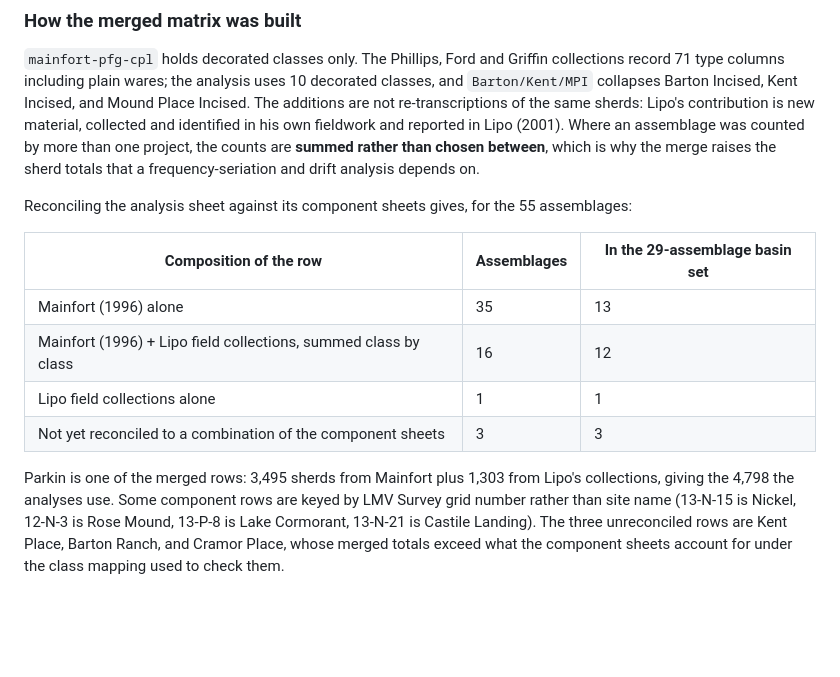
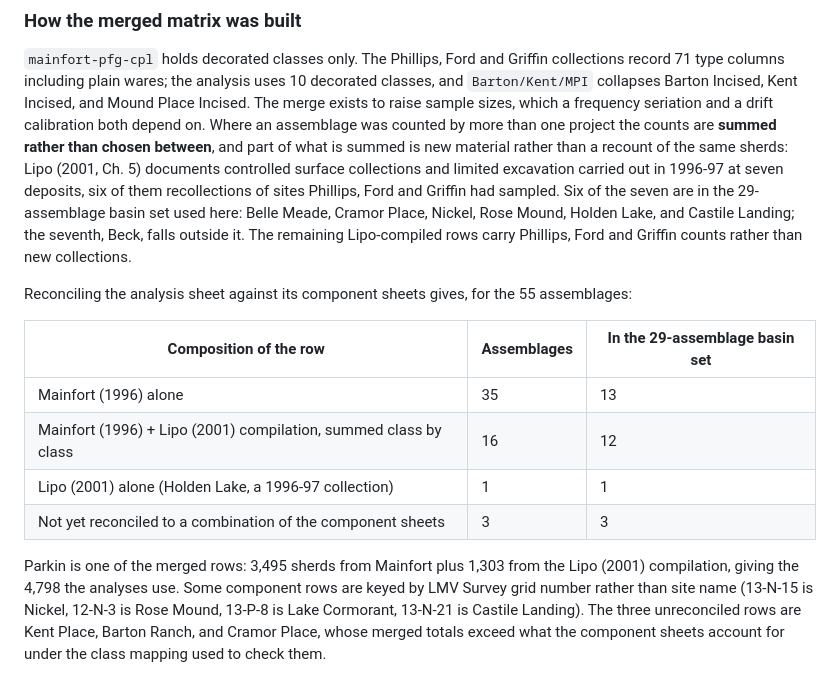
Before and after one commit to clipo/phases, a Markdown page: data/README.md, the part around the change. Rendered like a GitHub page; blank space fills up the shorter version.

Commit message:
Say which merged rows carry new field material and which do not
The previous wording implied every Lipo-compiled row was new collection. Lipo
(2001, Ch. 5) documents controlled surface collections and limited excavation
in 1996-97 at seven deposits, six of them recollections of PFG sites; the rest
of the compilation carries PFG counts. Six of the seven are in the
29-assemblage basin set (Belle Meade, Cramor Place, Nickel, Rose Mound, Holden
Lake, Castile Landing); Beck is outside it.

Co-Authored-By: Claude Opus 5 (1M context) <noreply@anthropic.com>

```diff
--- a/data/README.md
+++ b/data/README.md
@@ -27,12 +27,18 @@ bibliographic entries for every source cited below are in
 `mainfort-pfg-cpl` holds decorated classes only. The Phillips, Ford and Griffin
 collections record 71 type columns including plain wares; the analysis uses 10
 decorated classes, and `Barton/Kent/MPI` collapses Barton Incised, Kent
-Incised, and Mound Place Incised. The additions are not re-transcriptions
-of the same sherds: Lipo's contribution is new material, collected and
-identified in his own fieldwork and reported in Lipo (2001). Where an
-assemblage was counted by more than one project, the counts are **summed
-rather than chosen between**, which is why the merge raises the sherd totals
-that a frequency-seriation and drift analysis depends on.
+Incised, and Mound Place Incised. The merge exists to raise sample
+sizes, which a frequency seriation and a drift calibration both depend on.
+Where an assemblage was counted by more than one project the counts are
+**summed rather than chosen between**, and part of what is summed is new
+material rather than a recount of the same sherds: Lipo (2001, Ch. 5)
+documents controlled surface collections and limited excavation carried out in
+1996-97 at seven deposits, six of them recollections of sites Phillips, Ford
+and Griffin had sampled. Six of the seven are in the 29-assemblage basin set
+used here: Belle Meade, Cramor Place, Nickel, Rose Mound, Holden Lake, and
+Castile Landing; the seventh, Beck, falls outside it. The remaining
+Lipo-compiled rows carry Phillips, Ford and Griffin counts rather than new
+collections.
 
 Reconciling the analysis sheet against its component sheets gives, for the 55
 assemblages:
@@ -40,12 +46,12 @@ assemblages:
 | Composition of the row | Assemblages | In the 29-assemblage basin set |
 |---|---|---|
 | Mainfort (1996) alone | 35 | 13 |
-| Mainfort (1996) + Lipo field collections, summed class by class | 16 | 12 |
-| Lipo field collections alone | 1 | 1 |
+| Mainfort (1996) + Lipo (2001) compilation, summed class by class | 16 | 12 |
+| Lipo (2001) alone (Holden Lake, a 1996-97 collection) | 1 | 1 |
 | Not yet reconciled to a combination of the component sheets | 3 | 3 |
 
 Parkin is one of the merged rows: 3,495 sherds from Mainfort plus 1,303 from
-Lipo's collections, giving the 4,798 the analyses use. Some component rows are keyed by LMV
+the Lipo (2001) compilation, giving the 4,798 the analyses use. Some component rows are keyed by LMV
 Survey grid number rather than site name (13-N-15 is Nickel, 12-N-3 is Rose
 Mound, 13-P-8 is Lake Cormorant, 13-N-21 is Castile Landing). The three
 unreconciled rows are Kent Place, Barton Ranch, and Cramor Place, whose merged
```
